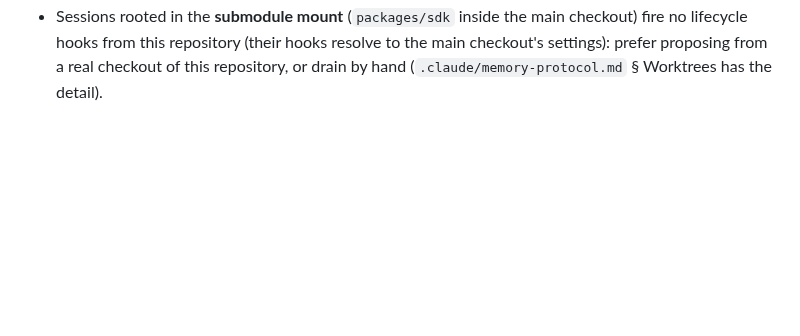
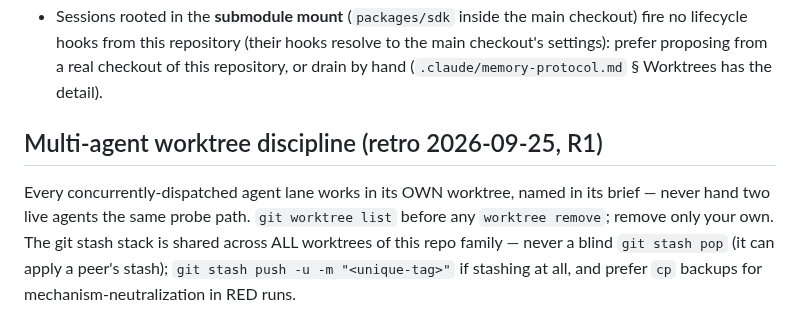
Before and after one commit to madeinoz67/benchweave-sdk, a Markdown page: AGENTS.md, the part around the change. Drawn GitHub-style; blank space fills up the shorter version.

Commit message:
docs: row-3 names both selector surfaces (R3) + worktree/stash discipline in AGENTS.md (R1) — retro 2026-09-25

```diff
--- a/AGENTS.md
+++ b/AGENTS.md
@@ -109,3 +109,12 @@ JSON
   fire no lifecycle hooks from this repository (their hooks resolve to the main
   checkout's settings): prefer proposing from a real checkout of this repository, or
   drain by hand (`.claude/memory-protocol.md` § Worktrees has the detail).
+
+## Multi-agent worktree discipline (retro 2026-09-25, R1)
+
+Every concurrently-dispatched agent lane works in its OWN worktree, named in its
+brief — never hand two live agents the same probe path. `git worktree list` before
+any `worktree remove`; remove only your own. The git stash stack is shared across
+ALL worktrees of this repo family — never a blind `git stash pop` (it can apply a
+peer's stash); `git stash push -u -m "<unique-tag>"` if stashing at all, and prefer
+`cp` backups for mechanism-neutralization in RED runs.
```
Also changed, not shown: docs/internal/release-review-matrix.md (+1 -1 lines).
